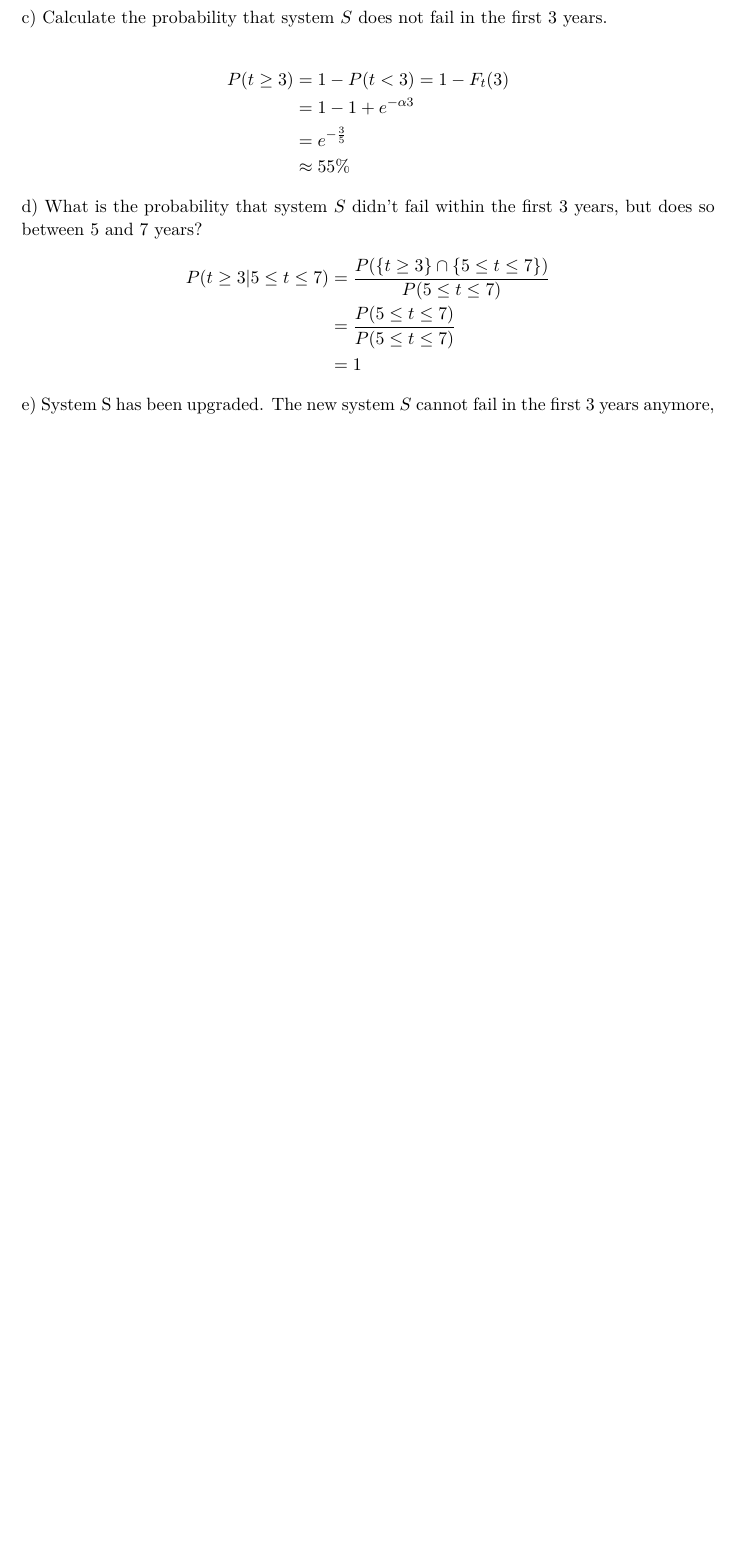
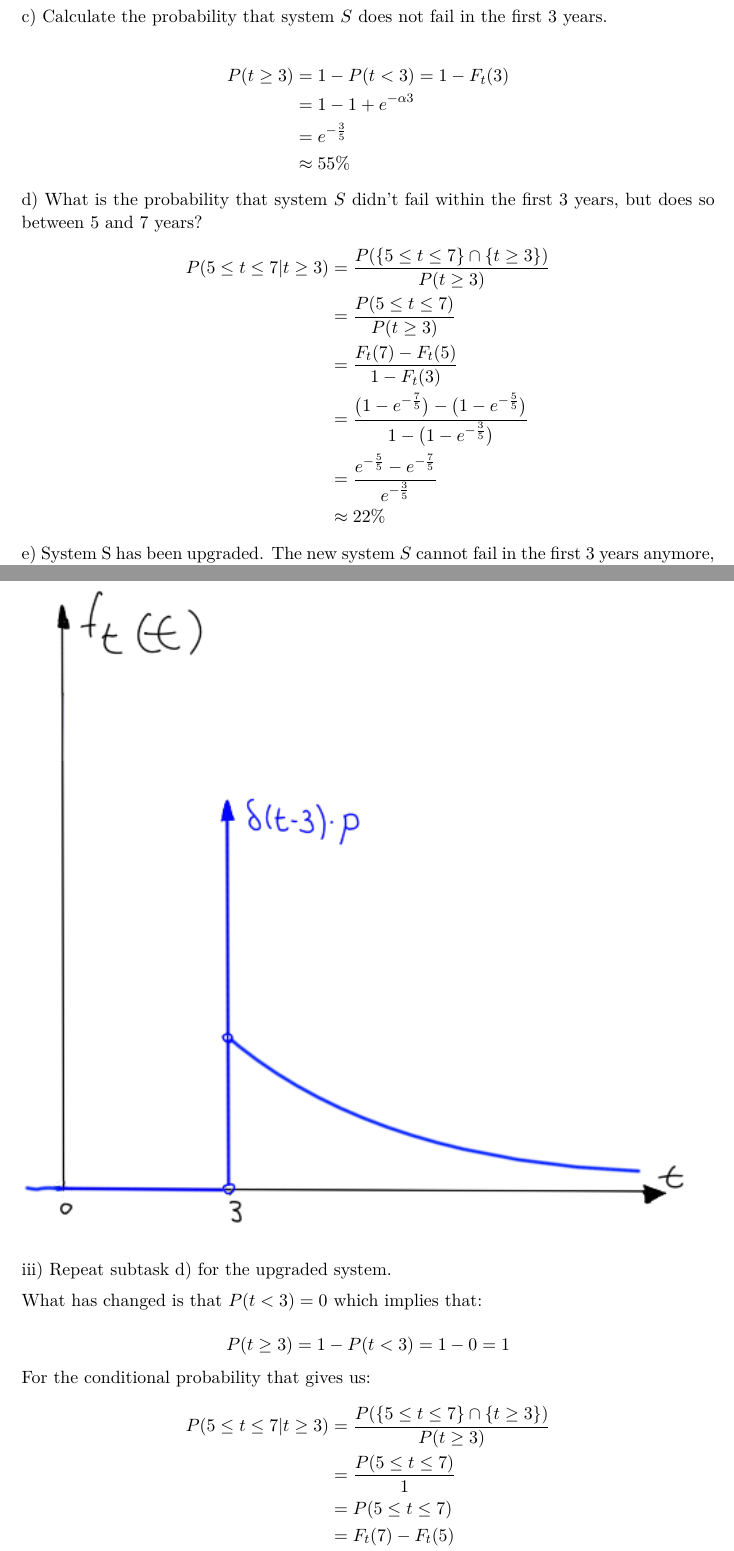
Before and after one commit to jobermue/ese, a LaTeX document (ue1/ue1.tex): part of page 6 of 7 before the commit and two parts of pages 6 and 7 of 8 after it, the two joined at a grey line, cut so that both start at the same text, the shorter picture padded with empty space. Compiled offline with pdfLaTeX; an older LaTeX class or package is replaced by its successor.

Commit message:
Conditional probability 1.3 fix

```diff
--- a/ue1/ue1.tex
+++ b/ue1/ue1.tex
@@ -190,9 +190,12 @@
 	d) What is the probability that system $S$ didn’t fail within the first 3 years, but does so
 	between 5 and 7 years?
 	\begin{align*}
-		P(t \geq 3| 5 \leq t \leq 7) &= \frac{P(\{t \geq 3\}  \cap \{5 \leq t \leq 7\}) }{P(5 \leq t \leq 7)}\\
-		&= \frac{P(5 \leq t \leq 7)}{P(5 \leq t \leq 7)}\\
-		&= 1
+		P(5 \leq t \leq 7 | t \geq 3) &= \frac{P(\{5 \leq t \leq 7\} \cap \{t \geq 3\} ) }{P(t \geq 3)}\\
+		&= \frac{P(5 \leq t \leq 7)}{P(t \geq 3)}\\
+		&= \frac{F_t(7) - F_t(5)}{1-F_t(3)}\\
+		&= \frac{\big(1-e^{-\frac{7}{5}}\big) - \big(1-e^{-\frac{5}{5}}\big)}{1-\big(1-e^{-\frac{3}{5}}\big)}\\
+		&= \frac{e^{-\frac{5}{5}}-e^{-\frac{7}{5}}}{e^{-\frac{3}{5}}}\\
+		&\approx 22\%
 	\end{align*}
 	e) System S has been upgraded. The new system $S$ cannot fail in the first 3 years anymore,
 	but it might fail exactly after 3 years with the probability p. After this point the time
@@ -206,5 +209,18 @@
 	0 & t < 3
 	\end{cases} \qquad \text{where } \delta(t) \text{ is the dirac distribution} \]
 	\includegraphics[width=\textwidth]{sketch2.png}
+	iii) Repeat subtask d) for the upgraded system.\vspace{0.2cm}\\
+	What has changed is that $P(t < 3)=0$ which implies that:\\
+	\[P(t \geq 3) = 1-P(t < 3) = 1-0 =1\]
+	For the conditional probability that gives us:
+	\begin{align*}
+	P(5 \leq t \leq 7 | t \geq 3) &= \frac{P(\{5 \leq t \leq 7\} \cap \{t \geq 3\} ) }{P(t \geq 3)}\\
+	&= \frac{P(5 \leq t \leq 7)}{1}\\
+	&= P(5 \leq t \leq 7)\\
+	&= F_t(7) - F_t(5)\\
+	&=\big(1-e^{-\frac{7}{5}}\big) - \big(1-e^{-\frac{5}{5}}\big)\\
+	&= e^{-\frac{5}{5}}-e^{-\frac{7}{5}}\\
+	&\approx 12\%
+	\end{align*}
 	\section*{Task 1.4: Bayes Nets - Conditional Probabilities}
 \end{document}
```
